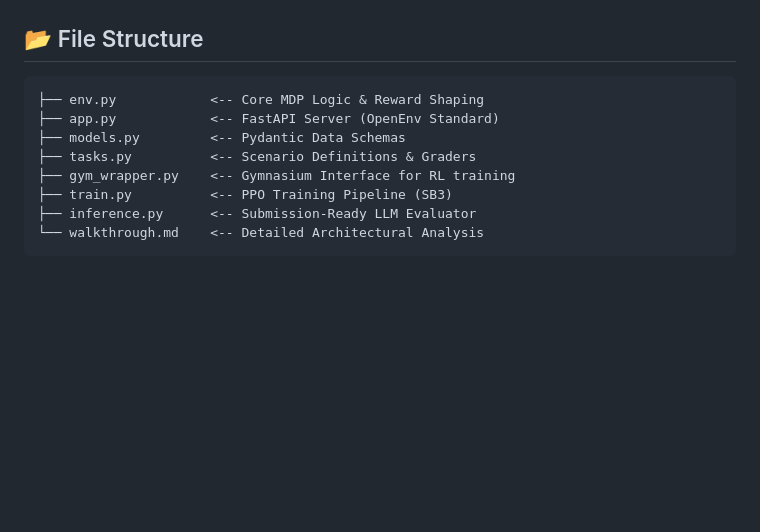
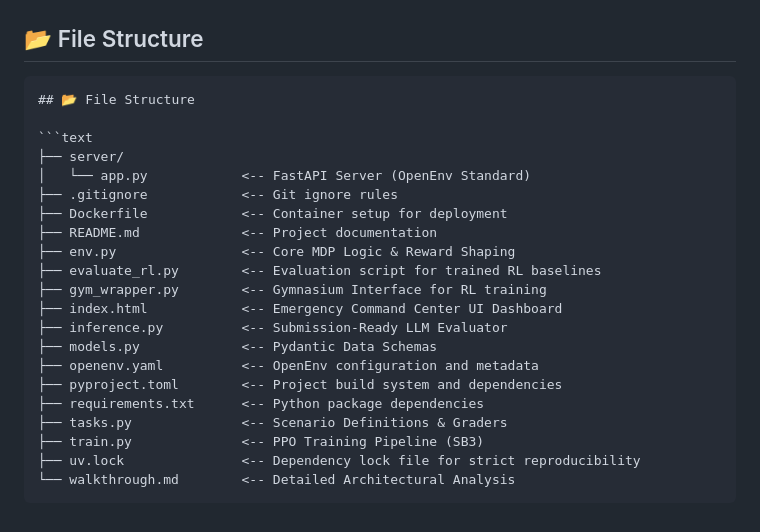
Before and after one commit to Adityaparbat/DisasterResponseEnv, a Markdown page: README.md, the part around the change. Rendered like a GitHub page; blank space fills up the shorter version.

Commit message:
Update file structure in README.md

````diff
--- a/README.md
+++ b/README.md
@@ -67,12 +67,25 @@ python inference.py
 ## 📂 File Structure
 
 ```text
-├── env.py            <-- Core MDP Logic & Reward Shaping
-├── app.py            <-- FastAPI Server (OpenEnv Standard)
-├── models.py         <-- Pydantic Data Schemas
-├── tasks.py          <-- Scenario Definitions & Graders
-├── gym_wrapper.py    <-- Gymnasium Interface for RL training
-├── train.py          <-- PPO Training Pipeline (SB3)
-├── inference.py      <-- Submission-Ready LLM Evaluator
-└── walkthrough.md    <-- Detailed Architectural Analysis
+## 📂 File Structure
+
+```text
+├── server/
+│   └── app.py            <-- FastAPI Server (OpenEnv Standard)
+├── .gitignore            <-- Git ignore rules
+├── Dockerfile            <-- Container setup for deployment
+├── README.md             <-- Project documentation
+├── env.py                <-- Core MDP Logic & Reward Shaping
+├── evaluate_rl.py        <-- Evaluation script for trained RL baselines
+├── gym_wrapper.py        <-- Gymnasium Interface for RL training
+├── index.html            <-- Emergency Command Center UI Dashboard
+├── inference.py          <-- Submission-Ready LLM Evaluator
+├── models.py             <-- Pydantic Data Schemas
+├── openenv.yaml          <-- OpenEnv configuration and metadata
+├── pyproject.toml        <-- Project build system and dependencies
+├── requirements.txt      <-- Python package dependencies
+├── tasks.py              <-- Scenario Definitions & Graders
+├── train.py              <-- PPO Training Pipeline (SB3)
+├── uv.lock               <-- Dependency lock file for strict reproducibility
+└── walkthrough.md        <-- Detailed Architectural Analysis
 ```
````
